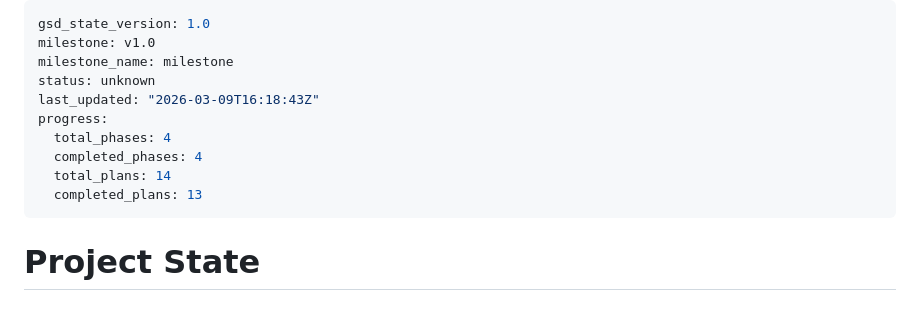
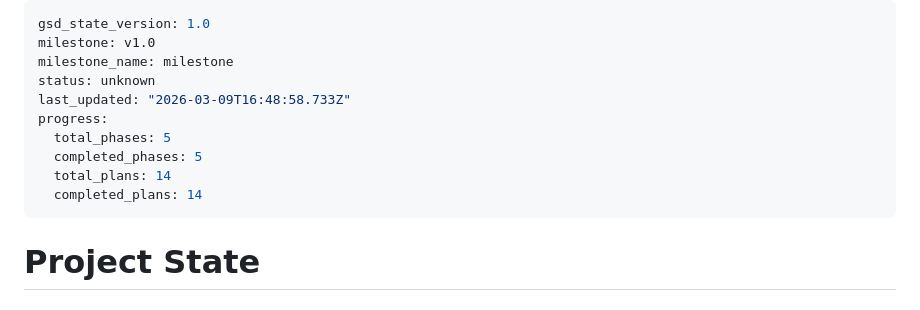
Before and after one commit to trashcanman3284/ConGames, a Markdown page: .planning/STATE.md, the part around the change. Rendered like a GitHub page.

Commit message:
docs(phase-07): complete phase execution

```diff
--- a/.planning/STATE.md
+++ b/.planning/STATE.md
@@ -3,12 +3,12 @@ gsd_state_version: 1.0
 milestone: v1.0
 milestone_name: milestone
 status: unknown
-last_updated: "2026-03-09T16:18:43Z"
+last_updated: "2026-03-09T16:48:58.733Z"
 progress:
-  total_phases: 4
-  completed_phases: 4
+  total_phases: 5
+  completed_phases: 5
   total_plans: 14
-  completed_plans: 13
+  completed_plans: 14
 ---
 
 # Project State
```
